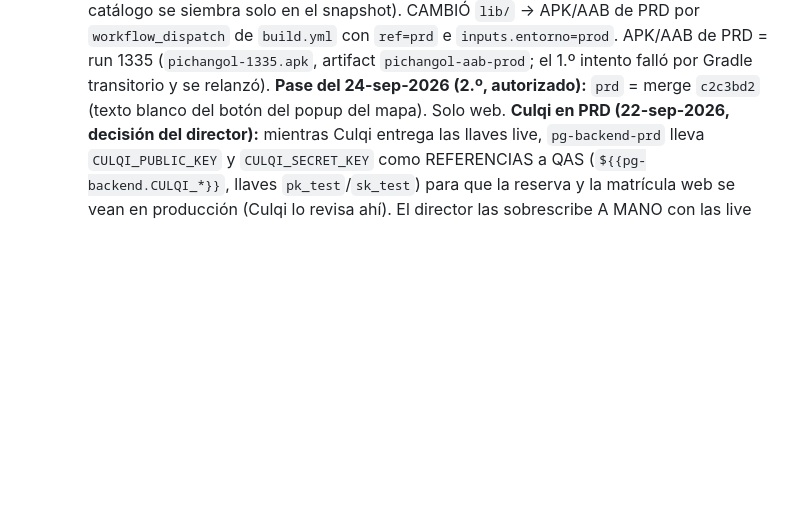
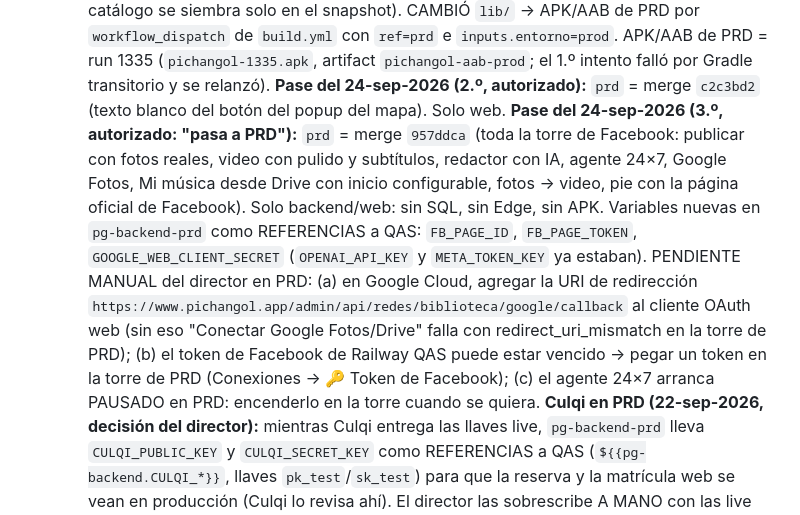
Before and after one commit to dcalagua/canchas-app-lima, a Markdown page: CLAUDE.md, the part around the change. Drawn GitHub-style; blank space fills up the shorter version.

Commit message:
Doc: pase a PRD del 24-sep (torre de Facebook completa)
Co-Authored-By: Claude Fable 5.1 <noreply@anthropic.com>
Claude-Session: https://claude.ai/code/session_017fg7ijXuZRX6jvFjZELf83

```diff
--- a/CLAUDE.md
+++ b/CLAUDE.md
@@ -999,6 +999,21 @@ off → redeploy inmediato en cada push). URL pública:
     `pichangol-aab-prod`; el 1.º intento falló por Gradle transitorio y se
     relanzó). **Pase del 24-sep-2026 (2.º, autorizado):** `prd` = merge
     `c2c3bd2` (texto blanco del botón del popup del mapa). Solo web.
+    **Pase del 24-sep-2026 (3.º, autorizado: "pasa a PRD"):** `prd` =
+    merge `957ddca` (toda la torre de Facebook: publicar con fotos reales,
+    video con pulido y subtítulos, redactor con IA, agente 24×7, Google
+    Fotos, Mi música desde Drive con inicio configurable, fotos → video, pie
+    con la página oficial de Facebook). Solo backend/web: sin SQL, sin Edge,
+    sin APK. Variables nuevas en `pg-backend-prd` como REFERENCIAS a QAS:
+    `FB_PAGE_ID`, `FB_PAGE_TOKEN`, `GOOGLE_WEB_CLIENT_SECRET`
+    (`OPENAI_API_KEY` y `META_TOKEN_KEY` ya estaban). PENDIENTE MANUAL del
+    director en PRD: (a) en Google Cloud, agregar la URI de redirección
+    `https://www.pichangol.app/admin/api/redes/biblioteca/google/callback`
+    al cliente OAuth web (sin eso "Conectar Google Fotos/Drive" falla con
+    redirect_uri_mismatch en la torre de PRD); (b) el token de Facebook de
+    Railway QAS puede estar vencido → pegar un token en la torre de PRD
+    (Conexiones → 🔑 Token de Facebook); (c) el agente 24×7 arranca PAUSADO
+    en PRD: encenderlo en la torre cuando se quiera.
     **Culqi en PRD (22-sep-2026, decisión del director):** mientras Culqi
     entrega las llaves live, `pg-backend-prd` lleva `CULQI_PUBLIC_KEY` y
     `CULQI_SECRET_KEY` como REFERENCIAS a QAS (`${{pg-backend.CULQI_*}}`,
```
